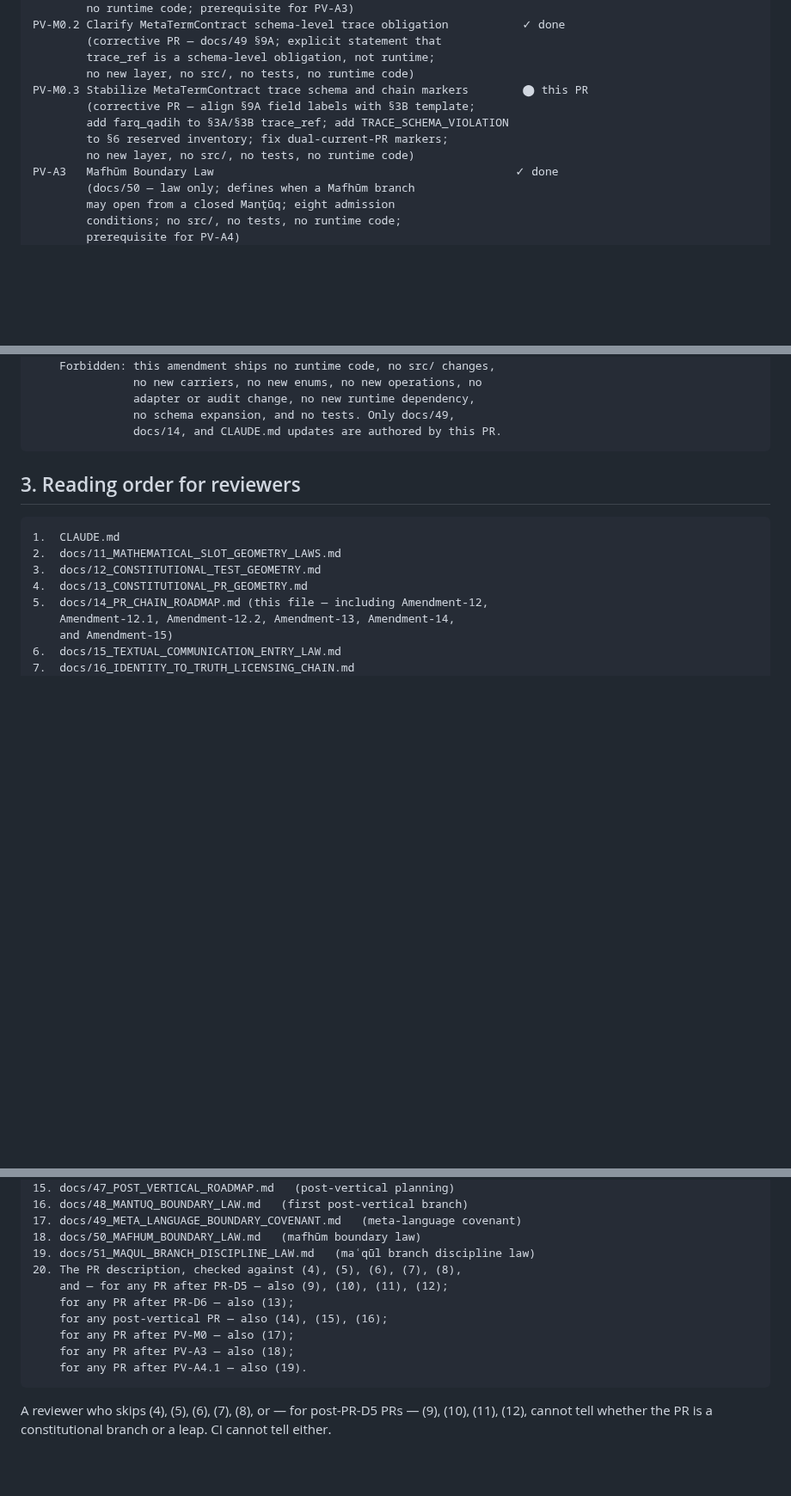
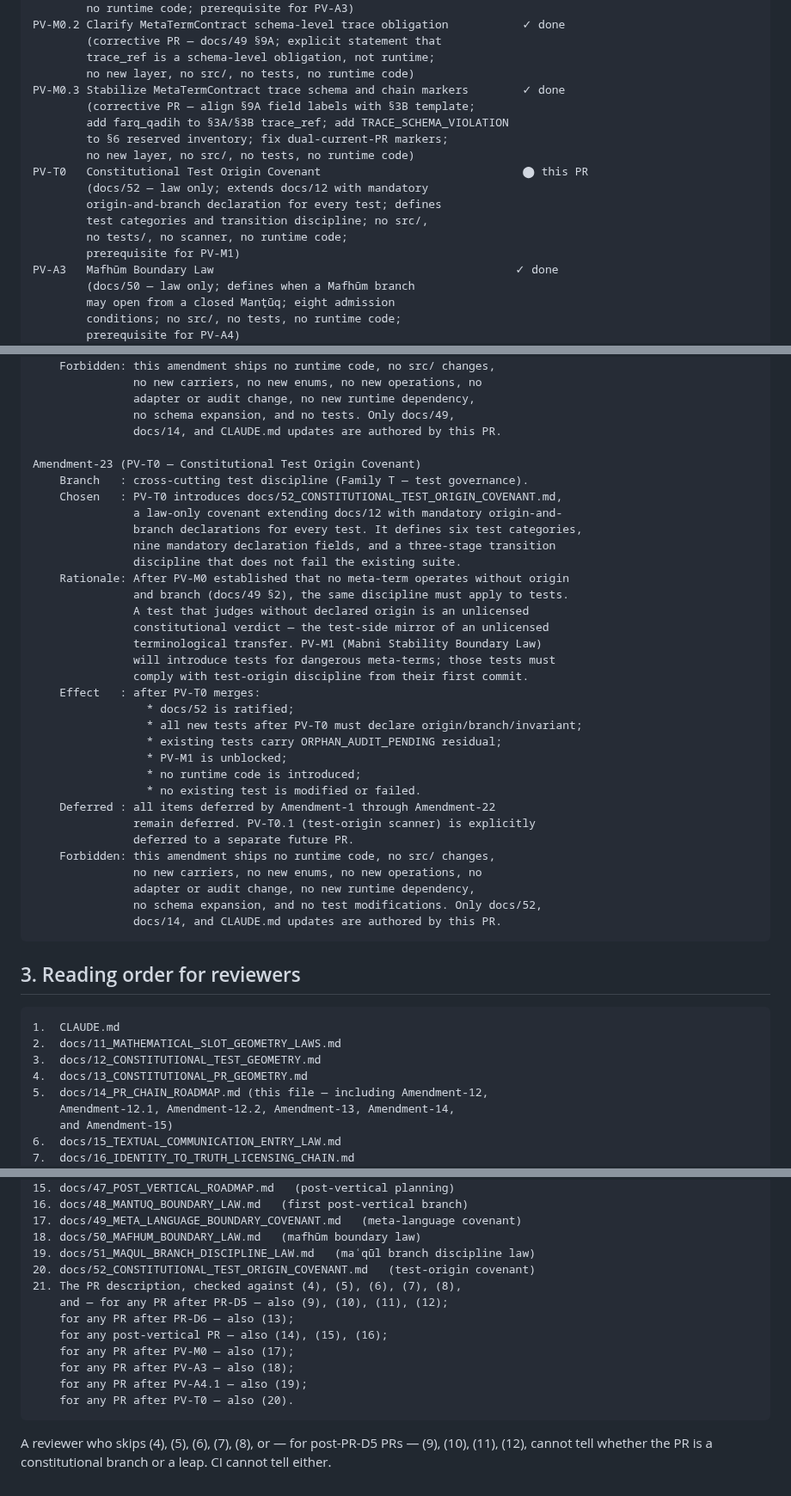
Before and after one commit to sonaiso/Taaqol-GPT, a Markdown page: docs/14_PR_CHAIN_ROADMAP.md, 3 parts joined by grey strips. Shown at 86% size. Drawn GitHub-style; blank space fills up the shorter version.

````diff
--- a/docs/14_PR_CHAIN_ROADMAP.md
+++ b/docs/14_PR_CHAIN_ROADMAP.md
@@ -317,11 +317,17 @@ PV-M0.2 Clarify MetaTermContract schema-level trace obligation           ✓ don
         (corrective PR — docs/49 §9A; explicit statement that
         trace_ref is a schema-level obligation, not runtime;
         no new layer, no src/, no tests, no runtime code)
-PV-M0.3 Stabilize MetaTermContract trace schema and chain markers        ⬤ this PR
+PV-M0.3 Stabilize MetaTermContract trace schema and chain markers        ✓ done
         (corrective PR — align §9A field labels with §3B template;
         add farq_qadih to §3A/§3B trace_ref; add TRACE_SCHEMA_VIOLATION
         to §6 reserved inventory; fix dual-current-PR markers;
         no new layer, no src/, no tests, no runtime code)
+PV-T0   Constitutional Test Origin Covenant                              ⬤ this PR
+        (docs/52 — law only; extends docs/12 with mandatory
+        origin-and-branch declaration for every test; defines
+        test categories and transition discipline; no src/,
+        no tests/, no scanner, no runtime code;
+        prerequisite for PV-M1)
 PV-A3   Mafhūm Boundary Law                                             ✓ done
         (docs/50 — law only; defines when a Mafhūm branch
         may open from a closed Manṭūq; eight admission
@@ -2794,6 +2800,36 @@ Amendment-22 (PV-M0.3 — Stabilize MetaTermContract trace schema and chain mark
                adapter or audit change, no new runtime dependency,
                no schema expansion, and no tests. Only docs/49,
                docs/14, and CLAUDE.md updates are authored by this PR.
+
+Amendment-23 (PV-T0 — Constitutional Test Origin Covenant)
+    Branch   : cross-cutting test discipline (Family T — test governance).
+    Chosen   : PV-T0 introduces docs/52_CONSTITUTIONAL_TEST_ORIGIN_COVENANT.md,
+               a law-only covenant extending docs/12 with mandatory origin-and-
+               branch declarations for every test. It defines six test categories,
+               nine mandatory declaration fields, and a three-stage transition
+               discipline that does not fail the existing suite.
+    Rationale: After PV-M0 established that no meta-term operates without origin
+               and branch (docs/49 §2), the same discipline must apply to tests.
+               A test that judges without declared origin is an unlicensed
+               constitutional verdict — the test-side mirror of an unlicensed
+               terminological transfer. PV-M1 (Mabni Stability Boundary Law)
+               will introduce tests for dangerous meta-terms; those tests must
+               comply with test-origin discipline from their first commit.
+    Effect   : after PV-T0 merges:
+                 * docs/52 is ratified;
+                 * all new tests after PV-T0 must declare origin/branch/invariant;
+                 * existing tests carry ORPHAN_AUDIT_PENDING residual;
+                 * PV-M1 is unblocked;
+                 * no runtime code is introduced;
+                 * no existing test is modified or failed.
+    Deferred : all items deferred by Amendment-1 through Amendment-22
+               remain deferred. PV-T0.1 (test-origin scanner) is explicitly
+               deferred to a separate future PR.
+    Forbidden: this amendment ships no runtime code, no src/ changes,
+               no new carriers, no new enums, no new operations, no
+               adapter or audit change, no new runtime dependency,
+               no schema expansion, and no test modifications. Only docs/52,
+               docs/14, and CLAUDE.md updates are authored by this PR.
 ```
 
 ## 3. Reading order for reviewers
@@ -2820,13 +2856,15 @@ Amendment-22 (PV-M0.3 — Stabilize MetaTermContract trace schema and chain mark
 17. docs/49_META_LANGUAGE_BOUNDARY_COVENANT.md   (meta-language covenant)
 18. docs/50_MAFHUM_BOUNDARY_LAW.md   (mafhūm boundary law)
 19. docs/51_MAQUL_BRANCH_DISCIPLINE_LAW.md   (maʿqūl branch discipline law)
-20. The PR description, checked against (4), (5), (6), (7), (8),
+20. docs/52_CONSTITUTIONAL_TEST_ORIGIN_COVENANT.md   (test-origin covenant)
+21. The PR description, checked against (4), (5), (6), (7), (8),
     and — for any PR after PR-D5 — also (9), (10), (11), (12);
     for any PR after PR-D6 — also (13);
     for any post-vertical PR — also (14), (15), (16);
     for any PR after PV-M0 — also (17);
     for any PR after PV-A3 — also (18);
-    for any PR after PV-A4.1 — also (19).
+    for any PR after PV-A4.1 — also (19);
+    for any PR after PV-T0 — also (20).
 ```
 
 A reviewer who skips (4), (5), (6), (7), (8), or — for post-PR-D5
````
Also changed, not shown: CLAUDE.md (+13 -1 lines), docs/52_CONSTITUTIONAL_TEST_ORIGIN_COVENANT.md (added, +292 -0 lines).
